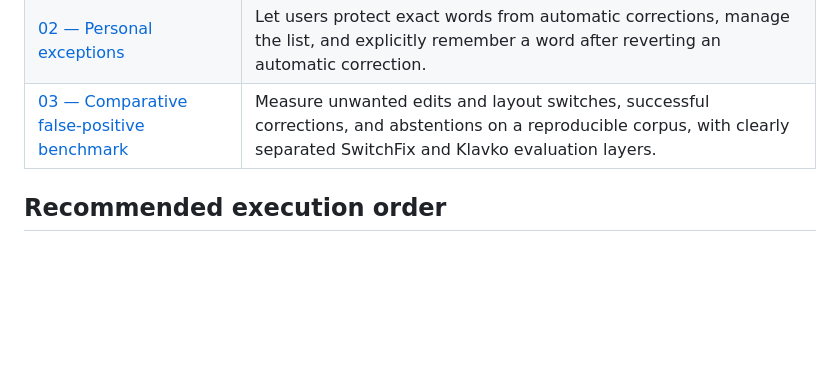
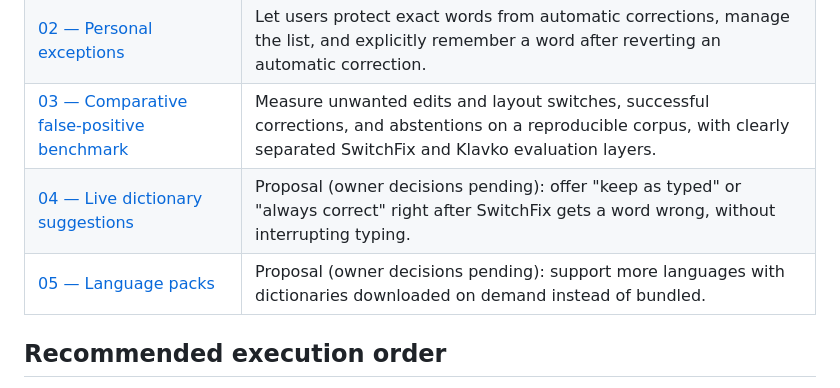
Before and after one commit to rundax/SwitchFix, a Markdown page: docs/plans/README.md, the part around the change. Drawn GitHub-style; blank space fills up the shorter version.

```diff
--- a/docs/plans/README.md
+++ b/docs/plans/README.md
@@ -9,6 +9,8 @@ These documents specify implementation work; they do not claim that the features
 | [01 — Dynamic layout mapping](01-dynamic-layout-mapping.md) | Convert using the actual source and target keyboard layouts installed in macOS, including supported non-QWERTY layouts, without guessing missing mappings. |
 | [02 — Personal exceptions](02-personal-exceptions.md) | Let users protect exact words from automatic corrections, manage the list, and explicitly remember a word after reverting an automatic correction. |
 | [03 — Comparative false-positive benchmark](03-comparative-false-positive-benchmark.md) | Measure unwanted edits and layout switches, successful corrections, and abstentions on a reproducible corpus, with clearly separated SwitchFix and Klavko evaluation layers. |
+| [04 — Live dictionary suggestions](04-live-dictionary-suggestions.md) | Proposal (owner decisions pending): offer "keep as typed" or "always correct" right after SwitchFix gets a word wrong, without interrupting typing. |
+| [05 — Language packs](05-language-packs.md) | Proposal (owner decisions pending): support more languages with dictionaries downloaded on demand instead of bundled. |
 
 ## Recommended execution order
 
```
Also changed, not shown: docs/plans/04-live-dictionary-suggestions.md (added, +65 -0 lines), docs/plans/05-language-packs.md (added, +90 -0 lines).
